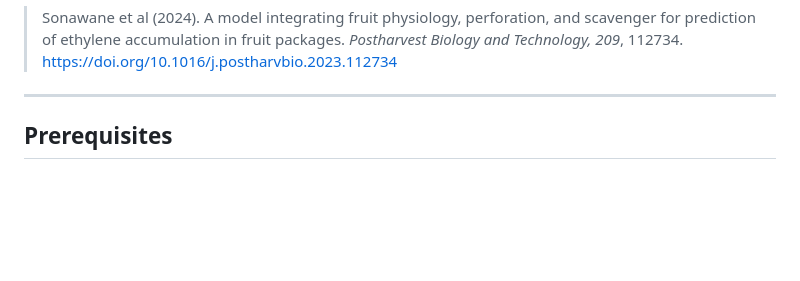
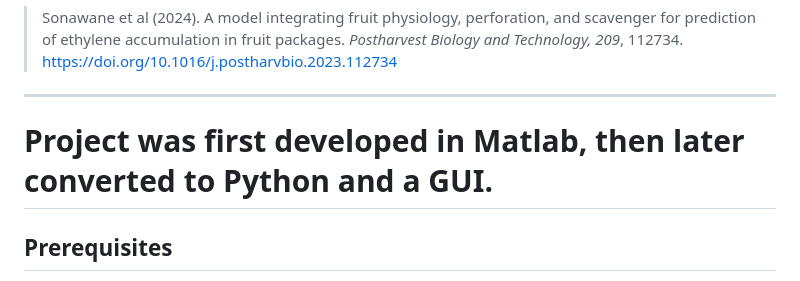
Before and after one commit to akshayson22/ETHYLENE-APP, a Markdown page: README.md, the part around the change. Drawn GitHub-style; blank space fills up the shorter version.

Commit message:
Update README with project development history
Added a note about the project's development history and clarified the purpose of the project.

```diff
--- a/README.md
+++ b/README.md
@@ -13,6 +13,8 @@ This work is based on the model published in *Postharvest Biology and Technology
 > [https://doi.org/10.1016/j.postharvbio.2023.112734](https://doi.org/10.1016/j.postharvbio.2023.112734)
 
 ---
+# Project was first developed in Matlab, then later converted to Python and a GUI.
+
 
 ## Prerequisites
 
```
